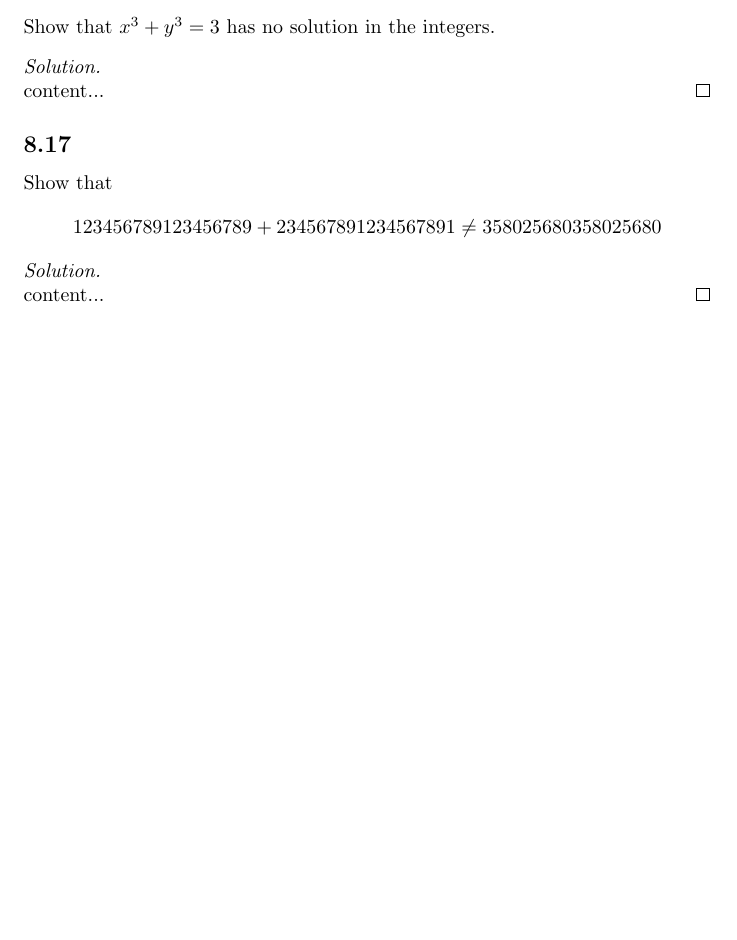
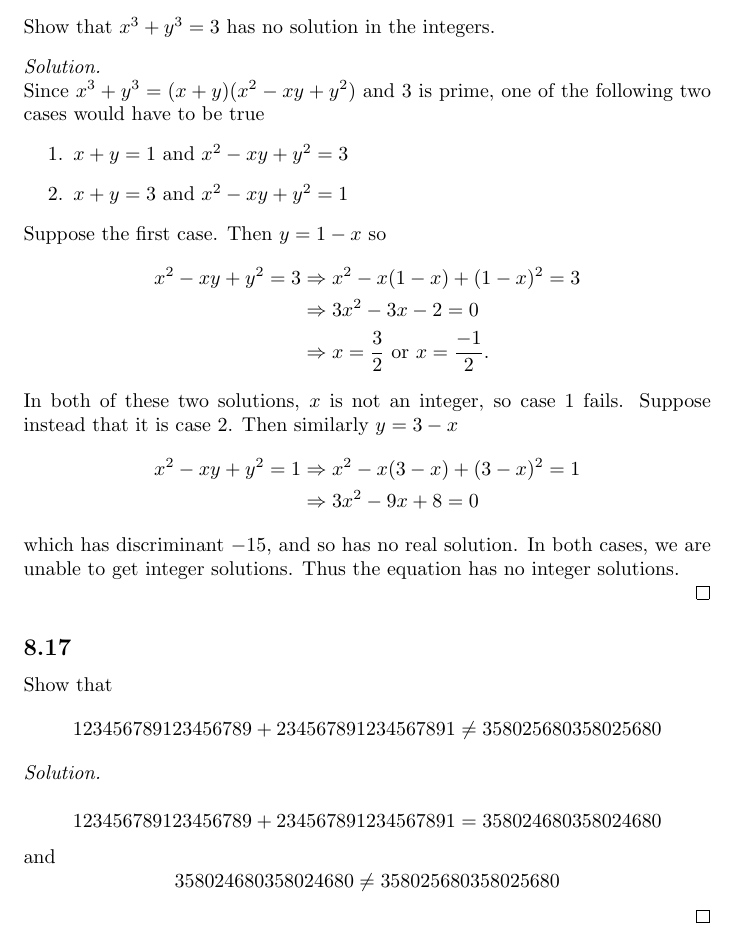
Before and after one commit to ewilbur/codesass3, a LaTeX document (assn3.tex): part of page 5 of 5, cut so that both start at the same text, the shorter picture padded with empty space. Compiled offline with pdfLaTeX.

Commit message:
more probs fam

```diff
--- a/assn3.tex
+++ b/assn3.tex
@@ -173,7 +173,24 @@ in the finite field $\FF_2$.
 
 \subsection*{6.81} Show that $x^3 + y^3 = 3$ has no solution in the integers.
 \begin{solution}
-	content...
+	Since $x^3 + y^3 = (x + y)(x^2 - xy + y^2)$ and 3 is prime, one of the following two cases would have to be true
+	\begin{enumerate}
+		\item[1.] $x + y = 1$ and $x^2 - xy + y^2 = 3$
+		\item[2.] $x + y = 3$ and $x^2 - xy + y^2 = 1$
+	\end{enumerate}
+	Suppose the first case. Then $y = 1 - x$ so
+	\begin{align*}
+		x^2 - xy + y^2 = 3 &\Rightarrow x^2 - x(1 - x) + (1 - x)^2 = 3 \\
+		&\Rightarrow 3x^2 - 3x - 2 = 0 \\
+		&\Rightarrow x = \frac{3}{2} \text{ or } x = \frac{-1}{2}.
+	\end{align*}
+	In both of these two solutions, $x$ is not an integer, so case 1 fails. Suppose instead that it is case 2. Then similarly $y = 3 - x$
+	\begin{align*}
+		x^2 - xy + y^2 = 1 &\Rightarrow x^2 - x(3 - x) + (3 - x)^2 = 1 \\
+		&\Rightarrow 3x^2 - 9x + 8 = 0
+	\end{align*}
+	which has discriminant $-15$, and so has no real solution. In both cases, we are unable to get integer solutions. Thus the equation has no integer solutions.
+
 \end{solution}
 
 \subsection*{8.17} Show that
@@ -181,7 +198,13 @@ $$
 	123456789123456789 + 234567891234567891 \neq 358025680358025680
 $$
 \begin{solution}
-	content...
+	$$
+		123456789123456789 + 234567891234567891 = 358024680358024680
+	$$
+	and
+	$$
+		358024680358024680 \neq 358025680358025680
+	$$
 \end{solution}
 
 \end{document}
```
Also changed, not shown: assn3.pdf.
